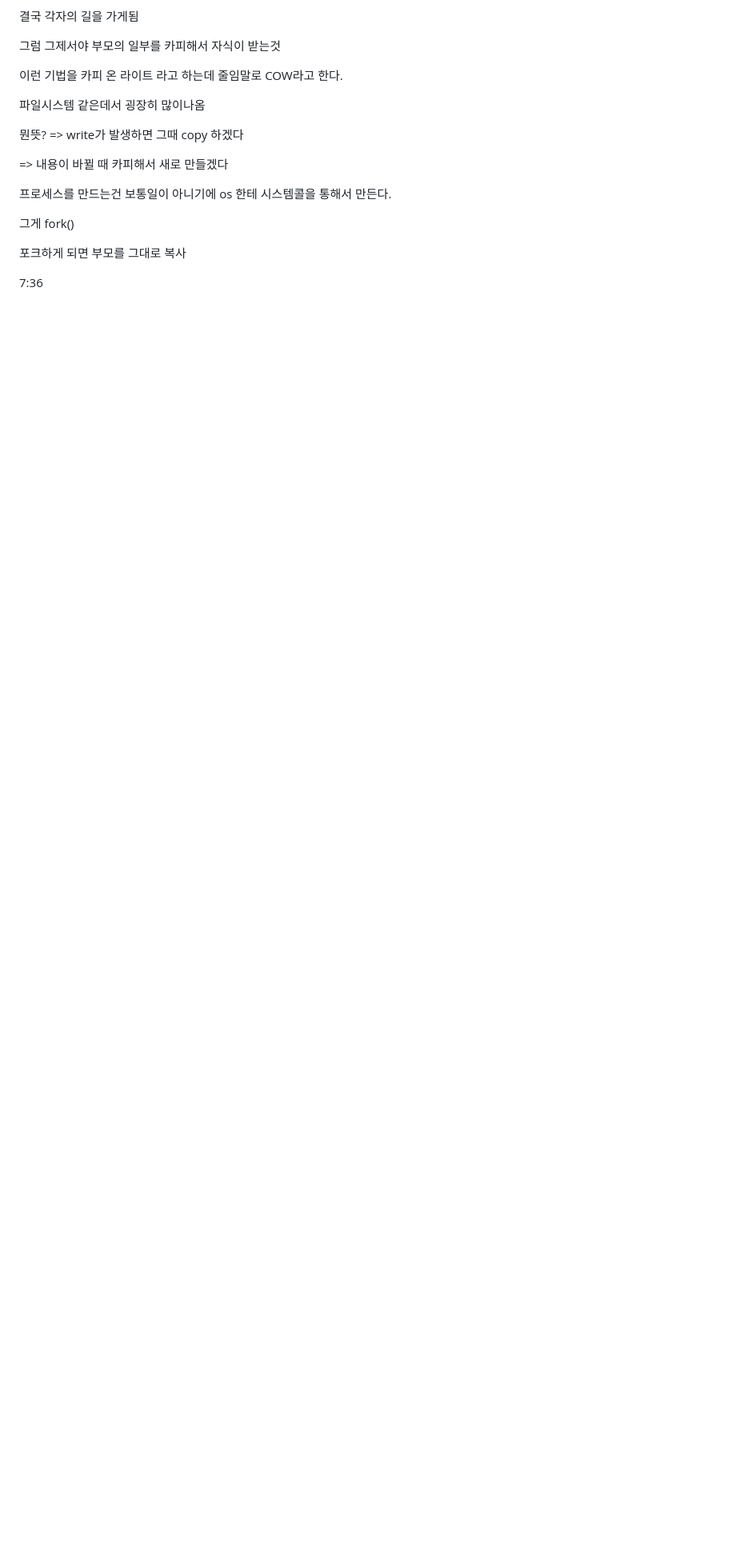
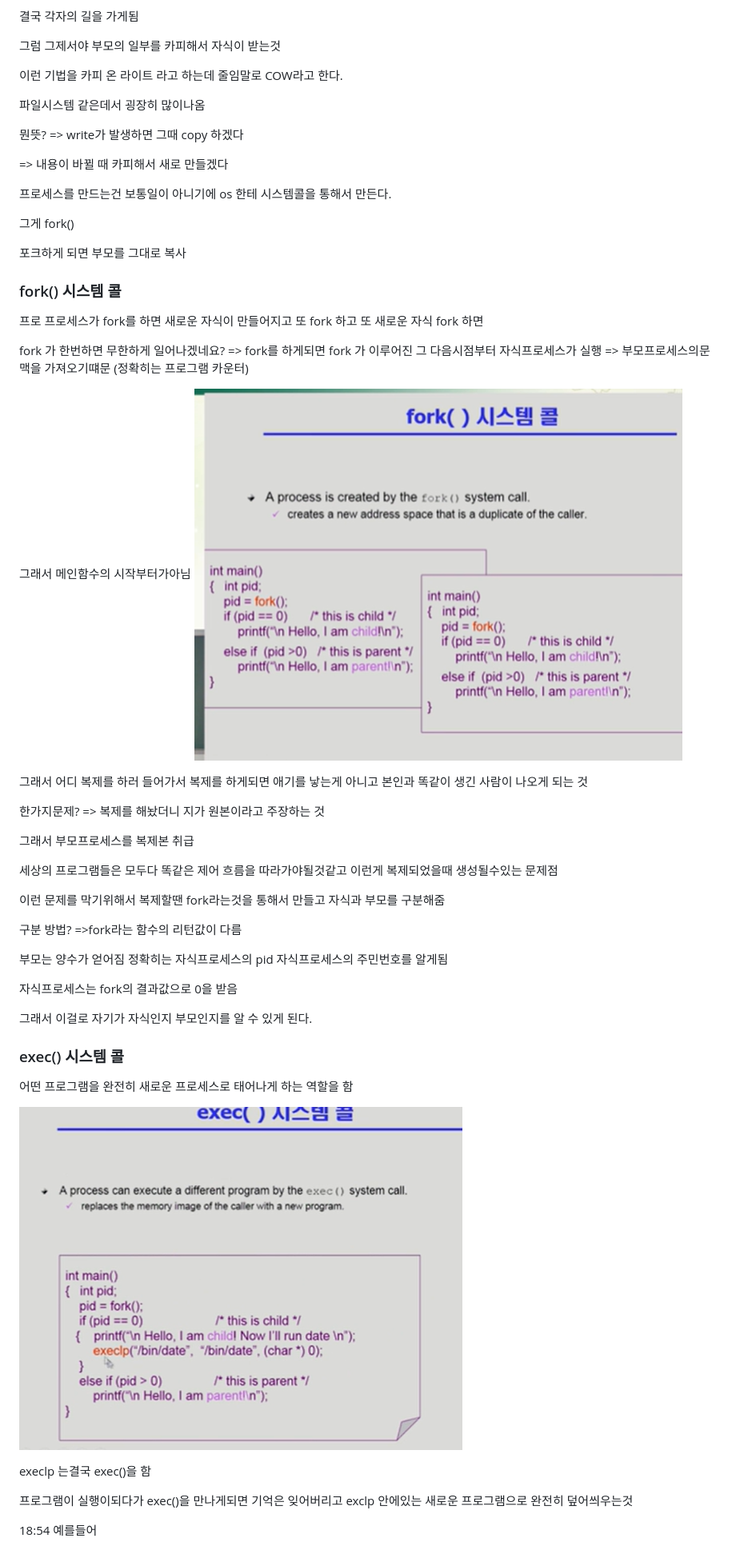
Before and after one commit to K-ESSENCE/TIL-2023-2024, a Markdown page: OS/Process Management 1.md, the part around the change. Shown: that part at 80% size. Rendered like a GitHub page; pictures changed too: OS/image-6.png (added), OS/image-7.png (added); blank space fills up the shorter version.

```diff
--- a/OS/Process Management 1.md
+++ b/OS/Process Management 1.md
@@ -100,4 +100,41 @@ cpu에서 인스트럭션을 어디까지 실행했는가 그걸 나타내는
 
 포크하게 되면 부모를 그대로 복사
 
-7:36
+### fork() 시스템 콜
+
+프로 프로세스가 fork를 하면 새로운 자식이 만들어지고 또 fork 하고 또 새로운 자식 fork 하면
+
+fork 가 한번하면 무한하게 일어나겠네요? => fork를 하게되면 fork 가 이루어진 그 다음시점부터 자식프로세스가 실행 => 부모프로세스의문맥을 가져오기떄문 (정확히는 프로그램 카운터)
+
+그래서 메인함수의 시작부터가아님
+![Alt text](image-6.png)
+
+그래서 어디 복제를 하러 들어가서 복제를 하게되면 애기를 낳는게 아니고 본인과 똑같이 생긴 사람이 나오게 되는 것
+
+한가지문제? => 복제를 해놨더니 지가 원본이라고 주장하는 것
+
+그래서 부모프로세스를 복제본 취급
+
+세상의 프로그램들은 모두다 똑같은 제어 흐름을 따라가야될것같고 이런게 복제되었을때 생성될수있는 문제점
+
+이런 문제를 막기위해서 복제할땐 fork라는것을 통해서 만들고 자식과 부모를 구분해줌
+
+구분 방법? =>fork라는 함수의 리턴값이 다름
+
+부모는 양수가 얻어짐 정확히는 자식프로세스의 pid 자식프로세스의 주민번호를 알게됨
+
+자식프로세스는 fork의 결과값으로 0을 받음
+
+그래서 이걸로 자기가 자식인지 부모인지를 알 수 있게 된다.
+
+### exec() 시스템 콜
+
+어떤 프로그램을 완전히 새로운 프로세스로 태어나게 하는 역할을 함
+
+![Alt text](image-7.png)
+
+execlp 는결국 exec()을 함
+
+프로그램이 실행이되다가 exec()을 만나게되면 기억은 잊어버리고 exclp 안에있는 새로운 프로그램으로 완전히 덮어씌우는것
+
+18:54 예를들어
```
